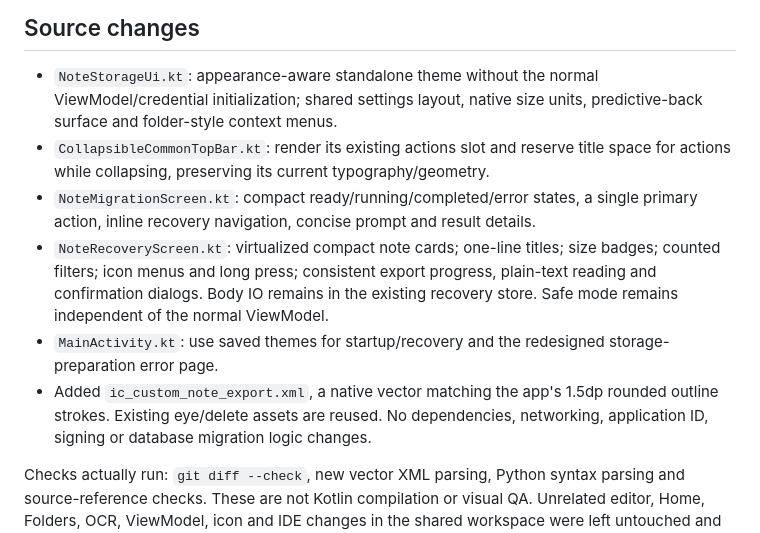
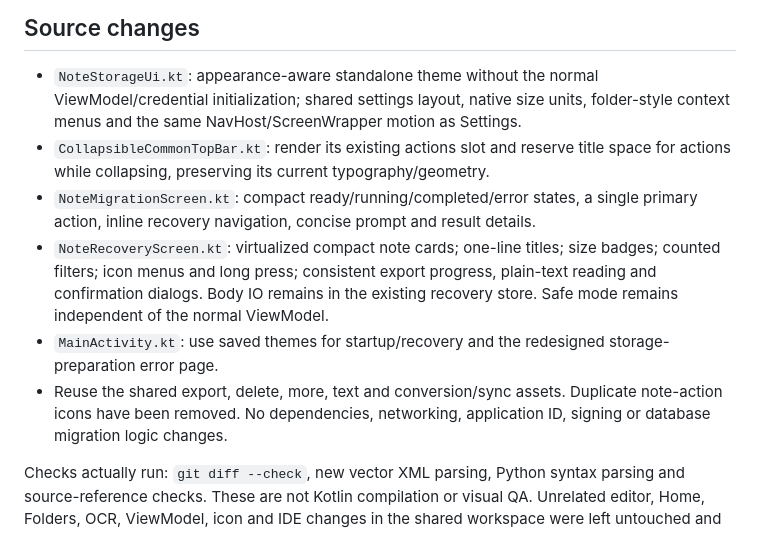
Before and after one commit to hanan-bhatti/cobalt, a Markdown page: docs/migration-ui-redesign-2026-11-03.md, the part around the change. GitHub-like rendering.

```diff
--- a/docs/migration-ui-redesign-2026-11-03.md
+++ b/docs/migration-ui-redesign-2026-11-03.md
@@ -58,7 +58,7 @@ Supplied reference copies, kept as ignored local evidence:
 
 - `NoteStorageUi.kt`: appearance-aware standalone theme without the normal
   ViewModel/credential initialization; shared settings layout, native size units,
-  predictive-back surface and folder-style context menus.
+  folder-style context menus and the same NavHost/ScreenWrapper motion as Settings.
 - `CollapsibleCommonTopBar.kt`: render its existing actions slot and reserve title
   space for actions while collapsing, preserving its current typography/geometry.
 - `NoteMigrationScreen.kt`: compact ready/running/completed/error states, a single
@@ -69,8 +69,8 @@ Supplied reference copies, kept as ignored local evidence:
   recovery store. Safe mode remains independent of the normal ViewModel.
 - `MainActivity.kt`: use saved themes for startup/recovery and the redesigned
   storage-preparation error page.
-- Added `ic_custom_note_export.xml`, a native vector matching the app's 1.5dp
-  rounded outline strokes. Existing eye/delete assets are reused. No dependencies,
+- Reuse the shared export, delete, more, text and conversion/sync assets.
+  Duplicate note-action icons have been removed. No dependencies,
   networking, application ID, signing or database migration logic changes.
 
 Checks actually run: `git diff --check`, new vector XML parsing, Python syntax
```
Also changed, not shown: CHANGELOG.md (+6 -0 lines), docs/note-reader-performance-2026-11-03.md (added, +73 -0 lines).
